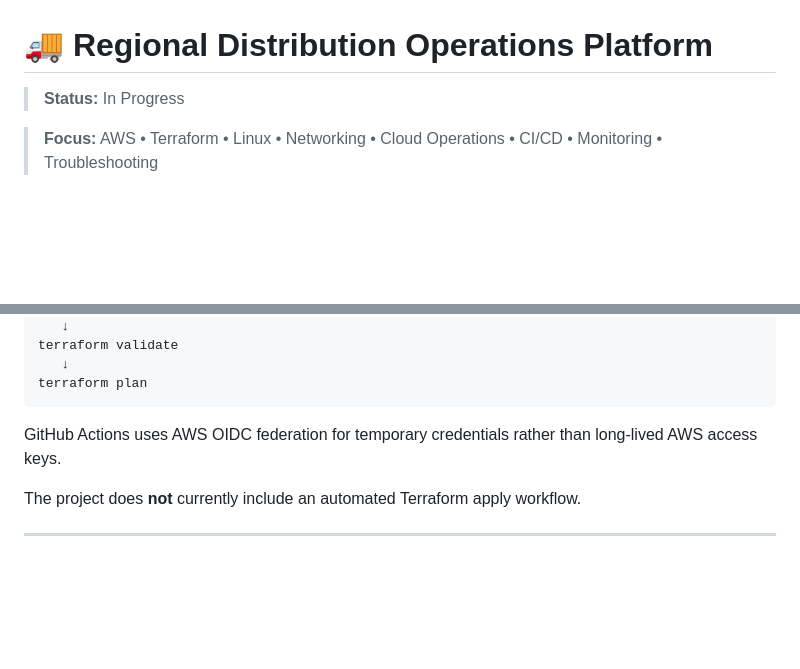
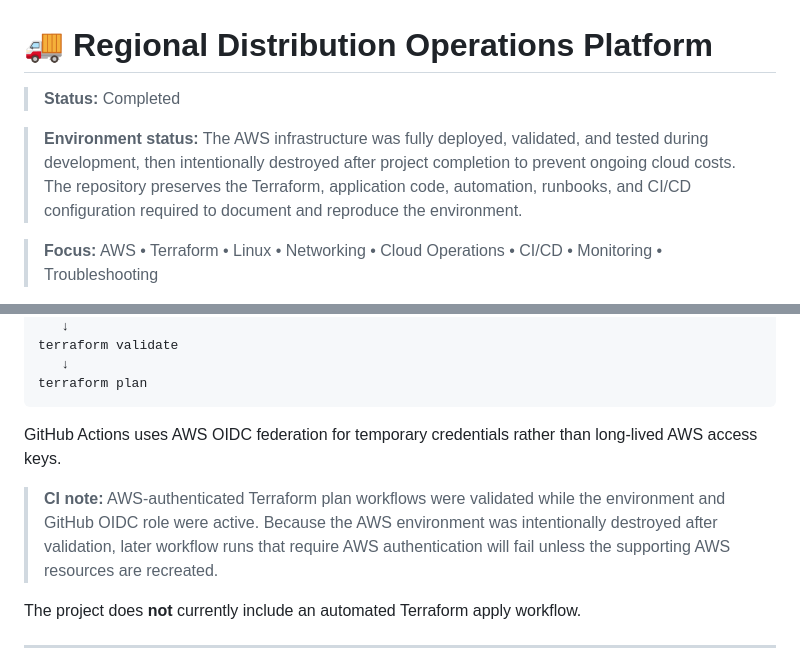
Before and after one commit to IvoryCloudOps/regional-distribution-operations-platform, a Markdown page: README.md, 2 parts joined by grey strips. Rendered like a GitHub page; blank space fills up the shorter version.

```diff
--- a/README.md
+++ b/README.md
@@ -1,6 +1,8 @@
 # 🚚 Regional Distribution Operations Platform
 
-> **Status:** In Progress
+> **Status:** Completed
+
+> **Environment status:** The AWS infrastructure was fully deployed, validated, and tested during development, then intentionally destroyed after project completion to prevent ongoing cloud costs. The repository preserves the Terraform, application code, automation, runbooks, and CI/CD configuration required to document and reproduce the environment.
 
 > **Focus:** AWS • Terraform • Linux • Networking • Cloud Operations • CI/CD • Monitoring • Troubleshooting
 
@@ -510,6 +512,8 @@ terraform plan
 
 GitHub Actions uses AWS OIDC federation for temporary credentials rather than long-lived AWS access keys.
 
+> **CI note:** AWS-authenticated Terraform plan workflows were validated while the environment and GitHub OIDC role were active. Because the AWS environment was intentionally destroyed after validation, later workflow runs that require AWS authentication will fail unless the supporting AWS resources are recreated.
+
 The project does **not** currently include an automated Terraform apply workflow.
 
 ---
```
